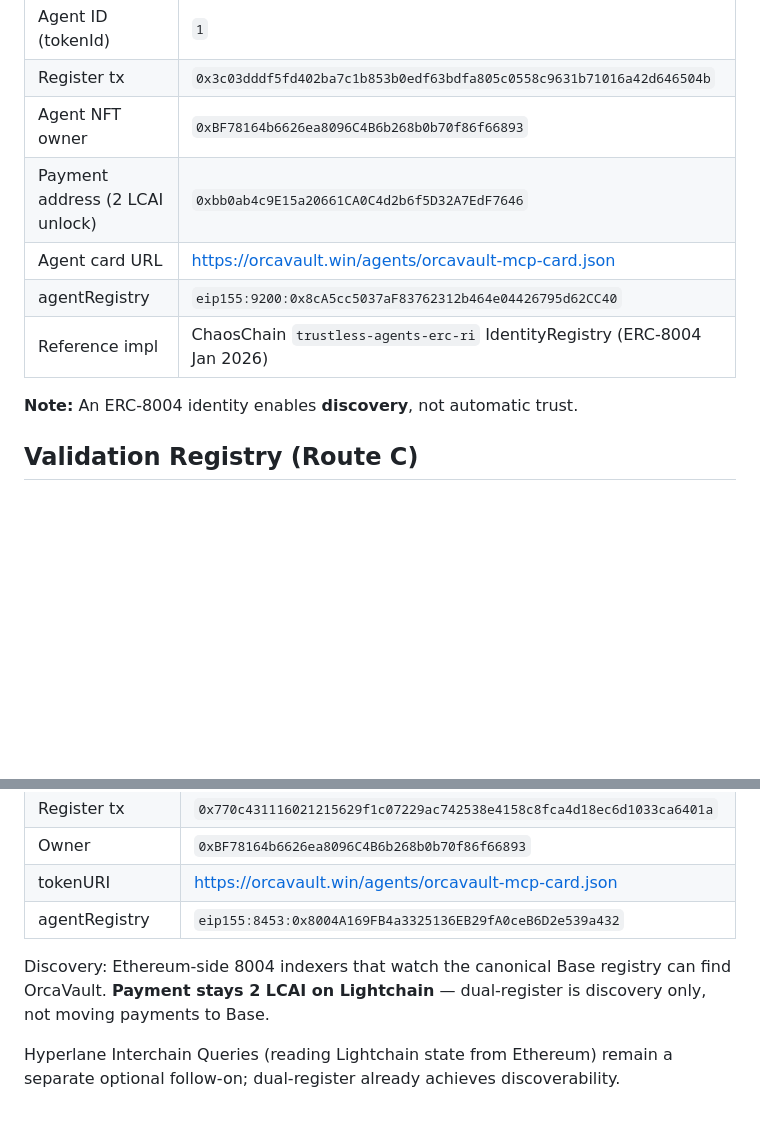
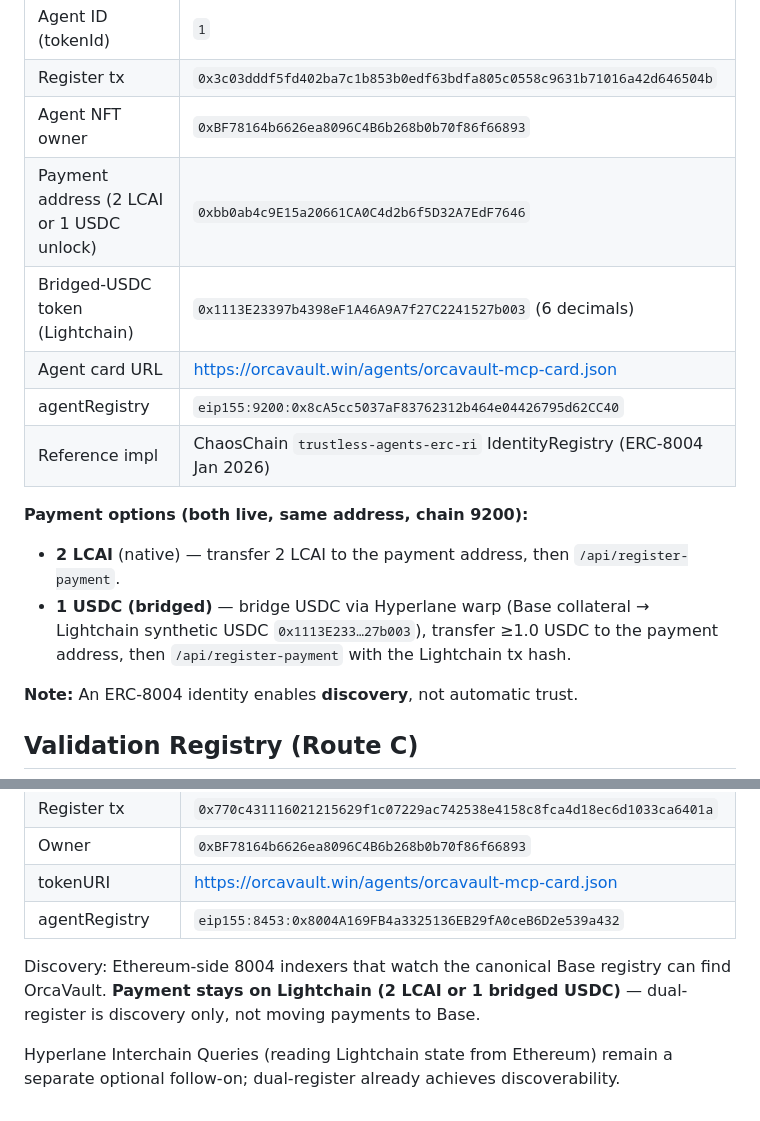
Before and after one commit to Keiko-Dev-LCAI/orcavault, a Markdown page: ERC8004.md, 2 parts joined by grey strips. Rendered like a GitHub page; blank space fills up the shorter version.

Commit message:
docs(orcavault): sync ERC8004.md payment section with live USDC card
Document both active unlock rails (2 LCAI and 1 bridged USDC) so the
public ERC-8004 page matches agents/orcavault-mcp-card.json.

```diff
--- a/ERC8004.md
+++ b/ERC8004.md
@@ -11,10 +11,15 @@ Public, non-secret configuration for the OrcaVault MCP agent identity.
 | Agent ID (tokenId) | `1` |
 | Register tx | `0x3c03dddf5fd402ba7c1b853b0edf63bdfa805c0558c9631b71016a42d646504b` |
 | Agent NFT owner | `0xBF78164b6626ea8096C4B6b268b0b70f86f66893` |
-| Payment address (2 LCAI unlock) | `0xbb0ab4c9E15a20661CA0C4d2b6f5D32A7EdF7646` |
+| Payment address (2 LCAI or 1 USDC unlock) | `0xbb0ab4c9E15a20661CA0C4d2b6f5D32A7EdF7646` |
+| Bridged-USDC token (Lightchain) | `0x1113E23397b4398eF1A46A9A7f27C2241527b003` (6 decimals) |
 | Agent card URL | https://orcavault.win/agents/orcavault-mcp-card.json |
 | agentRegistry | `eip155:9200:0x8cA5cc5037aF83762312b464e04426795d62CC40` |
 | Reference impl | ChaosChain `trustless-agents-erc-ri` IdentityRegistry (ERC-8004 Jan 2026) |
+
+**Payment options (both live, same address, chain 9200):**
+- **2 LCAI** (native) — transfer 2 LCAI to the payment address, then `/api/register-payment`.
+- **1 USDC (bridged)** — bridge USDC via Hyperlane warp (Base collateral → Lightchain synthetic USDC `0x1113E233…27b003`), transfer ≥1.0 USDC to the payment address, then `/api/register-payment` with the Lightchain tx hash.
 
 **Note:** An ERC-8004 identity enables **discovery**, not automatic trust.
 
@@ -74,6 +79,6 @@ OrcaVault implements ERC-8004 **Identity**, **Validation**, and **Reputation** o
 | tokenURI | https://orcavault.win/agents/orcavault-mcp-card.json |
 | agentRegistry | `eip155:8453:0x8004A169FB4a3325136EB29fA0ceB6D2e539a432` |
 
-Discovery: Ethereum-side 8004 indexers that watch the canonical Base registry can find OrcaVault. **Payment stays 2 LCAI on Lightchain** — dual-register is discovery only, not moving payments to Base.
+Discovery: Ethereum-side 8004 indexers that watch the canonical Base registry can find OrcaVault. **Payment stays on Lightchain (2 LCAI or 1 bridged USDC)** — dual-register is discovery only, not moving payments to Base.
 
 Hyperlane Interchain Queries (reading Lightchain state from Ethereum) remain a separate optional follow-on; dual-register already achieves discoverability.
```
